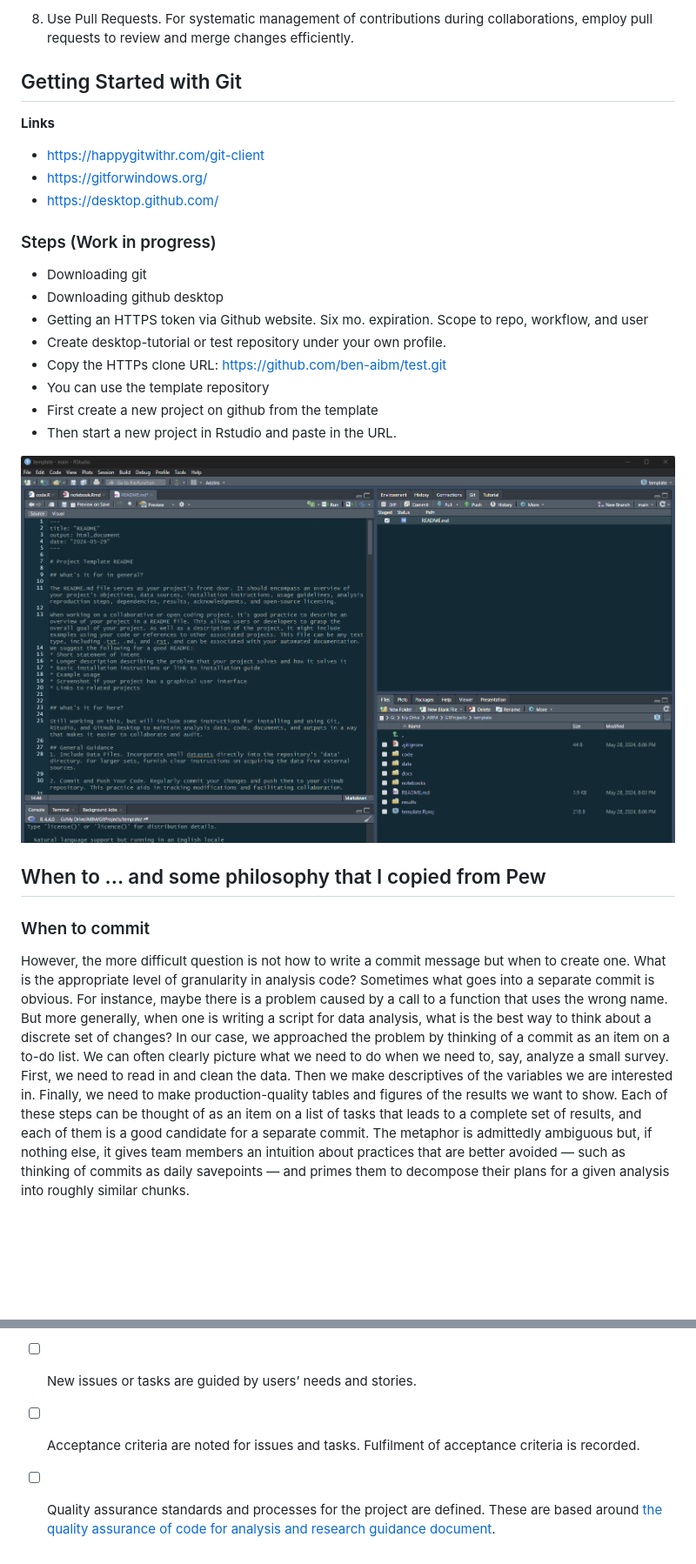
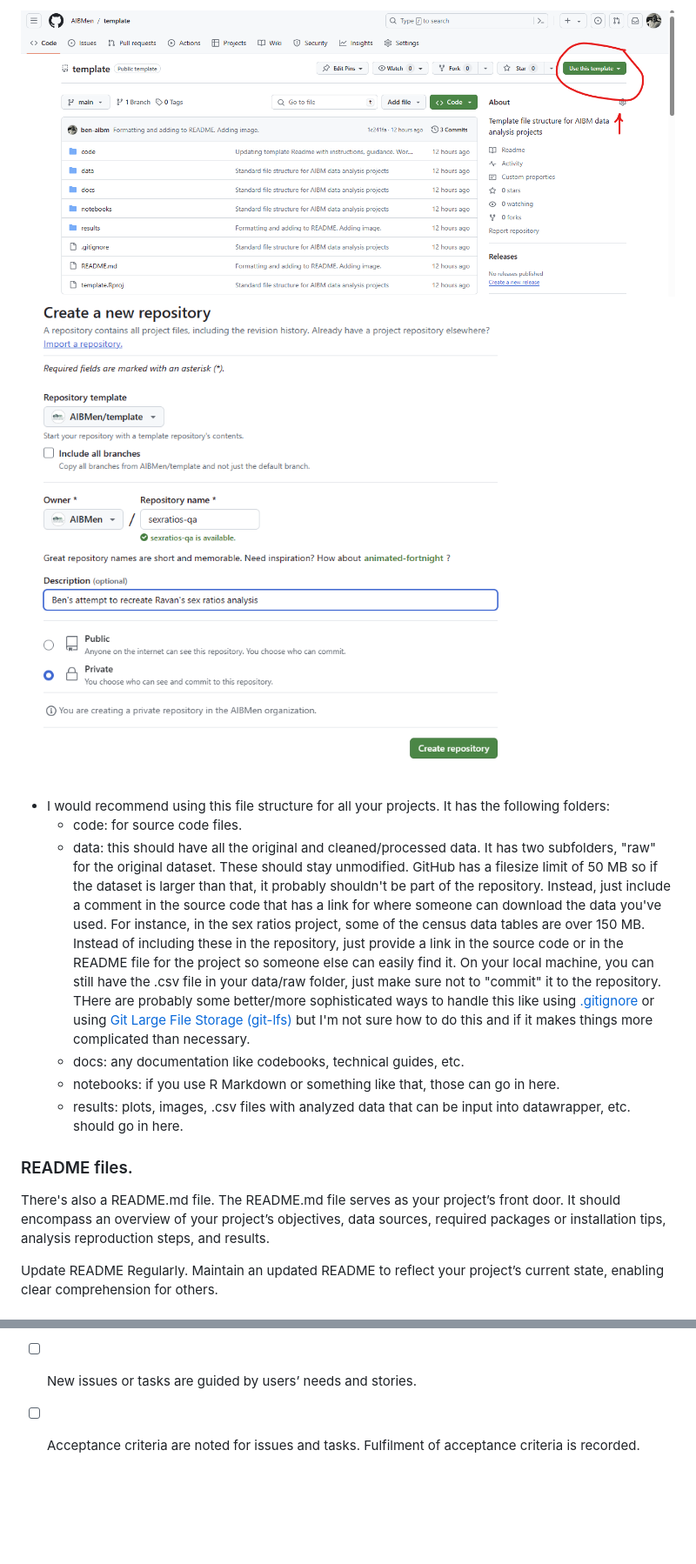
Before and after one commit to AIBMen/template, a Markdown page: README.md, 2 parts joined by grey strips. Shown: that part at 87% size. GitHub-like rendering; pictures changed too: results/new_repository_from_template_1.png (added), results/new_repository_from_template_2.png (added); blank space fills up the shorter version.

Commit message:
Updated README with better guidance. Reorganized. Added some screenshots to make it easier to follow.

```diff
--- a/README.md
+++ b/README.md
@@ -42,28 +79,18 @@ Share Your Project Determine the repository’s privacy settings based on your p
 
-8. Use Pull Requests. For systematic management of contributions during collaborations, employ pull requests to review and merge changes efficiently.
+![Template repository](./results/new_repository_from_template_1.png)
+![Template repository](./results/new_repository_from_template_2.png)
 
-## Getting Started with Git
-__Links__
-* https://happygitwithr.com/git-client
-* https://gitforwindows.org/
-* https://desktop.github.com/
+* I would recommend using this file structure for all your projects. It has the following folders:
+  * code: for source code files.
+  * data: this should have all the original and cleaned/processed data. It has two subfolders, "raw" for the original dataset. These should stay unmodified. GitHub has a filesize limit of 50 MB so if the dataset is larger than that, it probably shouldn't be part of the repository. Instead, just include a comment in the source code that has a link for where someone can download the data you've used. For instance, in the sex ratios project, some of the census data tables are over 150 MB. Instead of including these in the repository, just provide a link in the source code or in the README file for the project so someone else can easily find it. On your local machine, you can still have the .csv file in your data/raw folder, just make sure not to "commit" it to the repository. THere are probably some better/more sophisticated ways to handle this like using [.gitignore](https://docs.github.com/en/get-started/getting-started-with-git/ignoring-files) or using [Git Large File Storage (git-lfs)](https://docs.github.com/en/repositories/working-with-files/managing-large-files/about-git-large-file-storage) but I'm not sure how to do this and if it makes things more complicated than necessary.
+  * docs: any documentation like codebooks, technical guides, etc.
+  * notebooks: if you use R Markdown or something like that, those can go in here.
+  * results: plots, images, .csv files with analyzed data that can be input into datawrapper, etc. should go in here.
 
-### Steps (Work in progress)
-* Downloading git
-* Downloading github desktop
-* Getting an HTTPS token via Github website. Six mo. expiration. Scope to repo, workflow, and user
-* Create desktop-tutorial or test repository under your own profile.
-* Copy the HTTPs clone URL: https://github.com/ben-aibm/test.git
-* You can use the template repository
-* First create a new project on github from the template
-* Then start a new project in Rstudio and paste in the URL.
 
-![What git looks like in RStudio](./results/howto_git_RStudio.png)
+### README files.
 
-## When to ... and some philosophy that I copied from Pew
+There's also a README.md file. The README.md file serves as your project’s front door. It should encompass an overview of your project’s objectives, data sources, required packages or installation tips, analysis reproduction steps, and results.
 
-### When to commit
-However, the more difficult question is not how to write a commit message but when to create one. What is the appropriate level of granularity in analysis code?
-Sometimes what goes into a separate commit is obvious. For instance, maybe there is a problem caused by a call to a function that uses the wrong name. But more generally, when one is writing a script for data analysis, what is the best way to think about a discrete set of changes?
-In our case, we approached the problem by thinking of a commit as an item on a to-do list. We can often clearly picture what we need to do when we need to, say, analyze a small survey. First, we need to read in and clean the data. Then we make descriptives of the variables we are interested in. Finally, we need to make production-quality tables and figures of the results we want to show. Each of these steps can be thought of as an item on a list of tasks that leads to a complete set of results, and each of them is a good candidate for a separate commit. The metaphor is admittedly ambiguous but, if nothing else, it gives team members an intuition about practices that are better avoided — such as thinking of commits as daily savepoints — and primes them to decompose their plans for a given analysis into roughly similar chunks.
+Update README Regularly. Maintain an updated README to reflect your project’s current state, enabling clear comprehension for others.
 
@@ -183,4 +194,3 @@ __Links__
 - [ ] An issue tracker (e.g GitHub Project, Trello or Jira) is used to record development tasks.
 - [ ] New issues or tasks are guided by users’ needs and stories.
 - [ ] Acceptance criteria are noted for issues and tasks. Fulfilment of acceptance criteria is recorded.
-- [ ] Quality assurance standards and processes for the project are defined. These are based around [the quality assurance of code for analysis and research guidance document](https://best-practice-and-impact.github.io/qa-of-code-guidance/intro.html).
```
Also changed, not shown: other parts of README.md (+75 -54 lines), results/new_git_project_RStudio.png (added).
